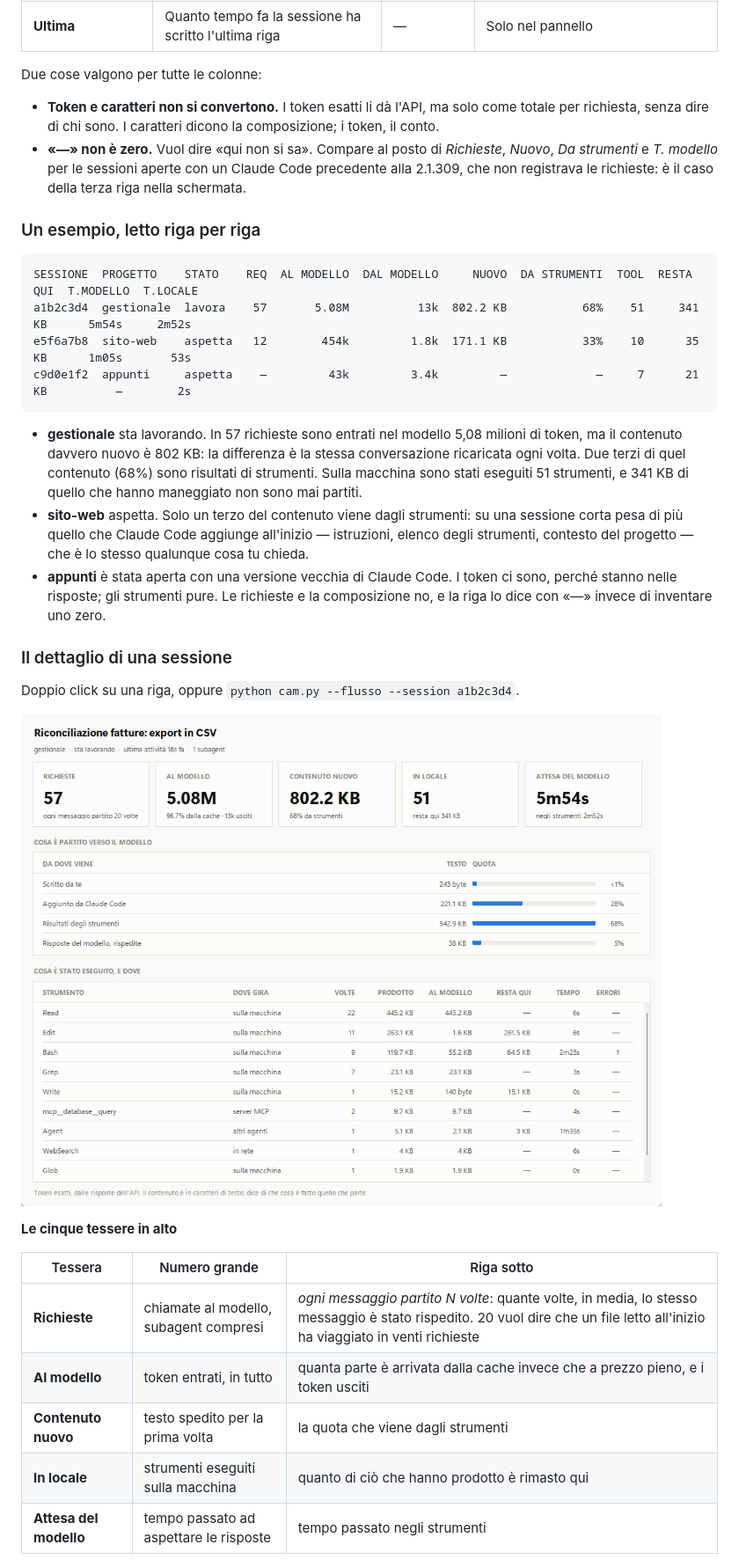
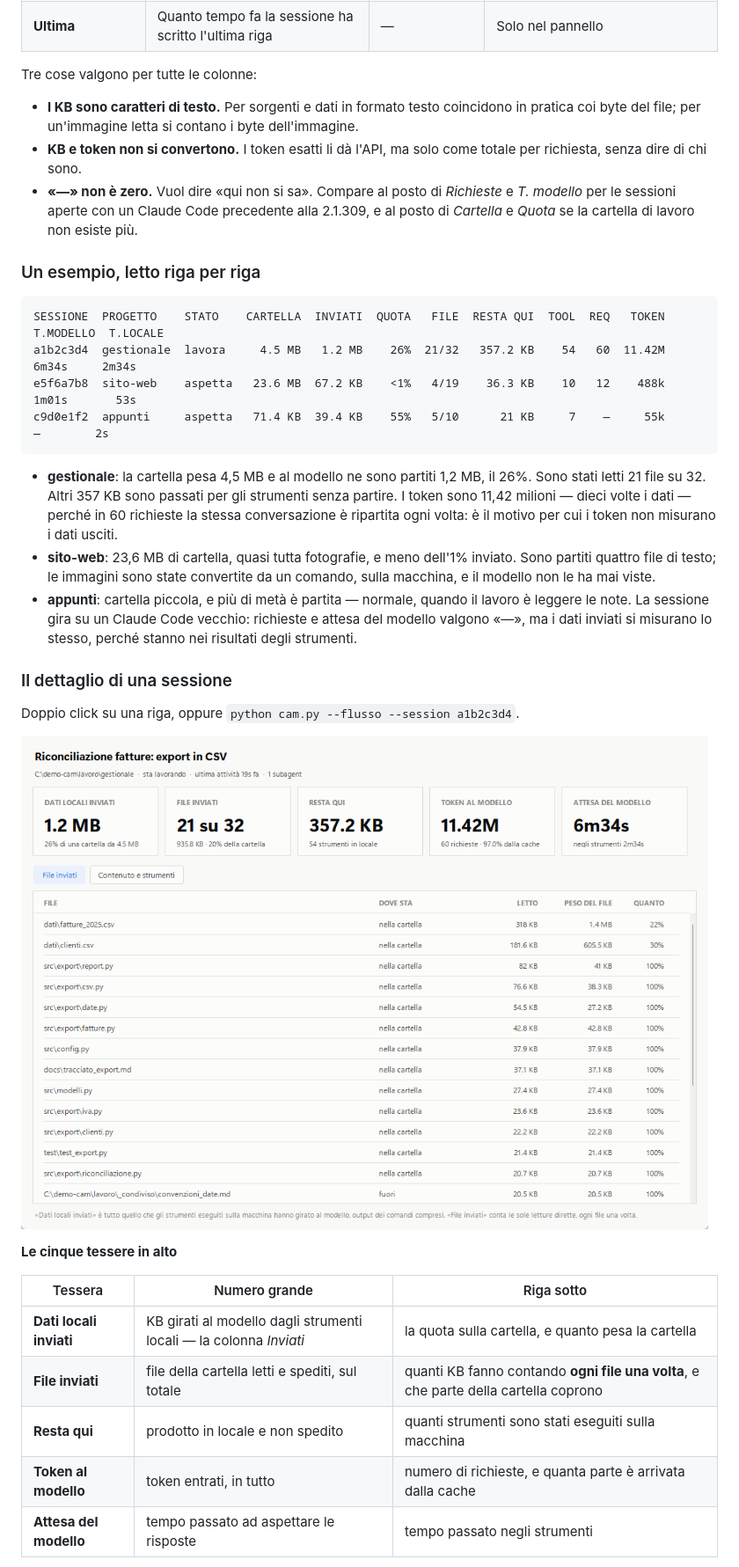
Before and after one commit to mlosavio/CodeAgentMonitor, a Markdown page: README.md, the part around one of its changes. Shown at 88% size. GitHub-like rendering; pictures changed too: docs/attive-dettaglio.png.

````diff
--- a/README.md
+++ b/README.md
@@ -563,34 +576,35 @@ Fra parentesi il nome della stessa colonna nell'uscita di `python cam.py --fluss
 | **T. locale** (`T.LOCALE`) | Tempo passato dentro gli strumenti; quelli lanciati insieme contano una volta | tempo | Comprende l'attesa di un permesso che dovevi concedere tu |
 | **Ultima** | Quanto tempo fa la sessione ha scritto l'ultima riga | — | Solo nel pannello |
 
-Due cose valgono per tutte le colonne:
-
-- **Token e caratteri non si convertono.** I token esatti li dà l'API, ma solo come totale per
-  richiesta, senza dire di chi sono. I caratteri dicono la composizione; i token, il conto.
-- **«—» non è zero.** Vuol dire «qui non si sa». Compare al posto di *Richieste*, *Nuovo*,
-  *Da strumenti* e *T. modello* per le sessioni aperte con un Claude Code precedente alla
-  2.1.309, che non registrava le richieste: è il caso della terza riga nella schermata.
+Tre cose valgono per tutte le colonne:
+
+- **I KB sono caratteri di testo.** Per sorgenti e dati in formato testo coincidono in pratica
+  coi byte del file; per un'immagine letta si contano i byte dell'immagine.
+- **KB e token non si convertono.** I token esatti li dà l'API, ma solo come totale per
+  richiesta, senza dire di chi sono.
+- **«—» non è zero.** Vuol dire «qui non si sa». Compare al posto di *Richieste* e
+  *T. modello* per le sessioni aperte con un Claude Code precedente alla 2.1.309, e al posto di
+  *Cartella* e *Quota* se la cartella di lavoro non esiste più.
 
 ### Un esempio, letto riga per riga
 
 ```
-SESSIONE  PROGETTO    STATO    REQ  AL MODELLO  DAL MODELLO     NUOVO  DA STRUMENTI  TOOL  RESTA QUI  T.MODELLO  T.LOCALE
-a1b2c3d4  gestionale  lavora    57       5.08M          13k  802.2 KB           68%    51     341 KB      5m54s     2m52s
-e5f6a7b8  sito-web    aspetta   12        454k         1.8k  171.1 KB           33%    10      35 KB      1m05s       53s
-c9d0e1f2  appunti     aspetta    —         43k         3.4k         —             —     7      21 KB          —        2s
-```
-
-- **gestionale** sta lavorando. In 57 richieste sono entrati nel modello 5,08 milioni di token,
-  ma il contenuto davvero nuovo è 802 KB: la differenza è la stessa conversazione ricaricata
-  ogni volta. Due terzi di quel contenuto (68%) sono risultati di strumenti. Sulla macchina
-  sono stati eseguiti 51 strumenti, e 341 KB di quello che hanno maneggiato non sono mai
-  partiti.
-- **sito-web** aspetta. Solo un terzo del contenuto viene dagli strumenti: su una sessione
-  corta pesa di più quello che Claude Code aggiunge all'inizio — istruzioni, elenco degli
-  strumenti, contesto del progetto — che è lo stesso qualunque cosa tu chieda.
-- **appunti** è stata aperta con una versione vecchia di Claude Code. I token ci sono, perché
-  stanno nelle risposte; gli strumenti pure. Le richieste e la composizione no, e la riga lo
-  dice con «—» invece di inventare uno zero.
+SESSIONE  PROGETTO    STATO    CARTELLA  INVIATI  QUOTA   FILE  RESTA QUI  TOOL  REQ   TOKEN  T.MODELLO  T.LOCALE
+a1b2c3d4  gestionale  lavora     4.5 MB   1.2 MB    26%  21/32   357.2 KB    54   60  11.42M      6m34s     2m34s
+e5f6a7b8  sito-web    aspetta   23.6 MB  67.2 KB    <1%   4/19    36.3 KB    10   12    488k      1m01s       53s
+c9d0e1f2  appunti     aspetta   71.4 KB  39.4 KB    55%   5/10      21 KB     7    —     55k          —        2s
+```
+
+- **gestionale**: la cartella pesa 4,5 MB e al modello ne sono partiti 1,2 MB, il 26%. Sono
+  stati letti 21 file su 32. Altri 357 KB sono passati per gli strumenti senza partire. I
+  token sono 11,42 milioni — dieci volte i dati — perché in 60 richieste la stessa
+  conversazione è ripartita ogni volta: è il motivo per cui i token non misurano i dati usciti.
+- **sito-web**: 23,6 MB di cartella, quasi tutta fotografie, e meno dell'1% inviato. Sono
+  partiti quattro file di testo; le immagini sono state convertite da un comando, sulla
+  macchina, e il modello non le ha mai viste.
+- **appunti**: cartella piccola, e più di metà è partita — normale, quando il lavoro è leggere
+  le note. La sessione gira su un Claude Code vecchio: richieste e attesa del modello valgono
+  «—», ma i dati inviati si misurano lo stesso, perché stanno nei risultati degli strumenti.
 
 ### Il dettaglio di una sessione
 
@@ -602,9 +616,9 @@ Doppio click su una riga, oppure `python cam.py --flusso --session a1b2c3d4`.
 
 | Tessera | Numero grande | Riga sotto |
 |---|---|---|
-| **Richieste** | chiamate al modello, subagent compresi | *ogni messaggio partito N volte*: quante volte, in media, lo stesso messaggio è stato rispedito. 20 vuol dire che un file letto all'inizio ha viaggiato in venti richieste |
-| **Al modello** | token entrati, in tutto | quanta parte è arrivata dalla cache invece che a prezzo pieno, e i token usciti |
-| **Contenuto nuovo** | testo spedito per la prima volta | la quota che viene dagli strumenti |
-| **In locale** | strumenti eseguiti sulla macchina | quanto di ciò che hanno prodotto è rimasto qui |
+| **Dati locali inviati** | KB girati al modello dagli strumenti locali — la colonna *Inviati* | la quota sulla cartella, e quanto pesa la cartella |
+| **File inviati** | file della cartella letti e spediti, sul totale | quanti KB fanno contando **ogni file una volta**, e che parte della cartella coprono |
+| **Resta qui** | prodotto in locale e non spedito | quanti strumenti sono stati eseguiti sulla macchina |
+| **Token al modello** | token entrati, in tutto | numero di richieste, e quanta parte è arrivata dalla cache |
 | **Attesa del modello** | tempo passato ad aspettare le risposte | tempo passato negli strumenti |
 
````
Also changed, not shown: other parts of README.md (+123 -62 lines), README.en.md (+14 -10 lines), docs/README.md (+4 -3 lines), docs/guida-semplice.md (added, +189 -0 lines), docs/attive-aiuto.png, docs/attive-strumenti.png (added), docs/attive.png, 4 other files.
